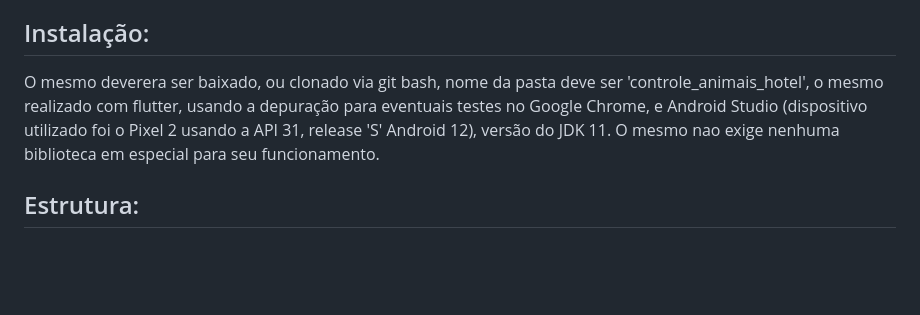
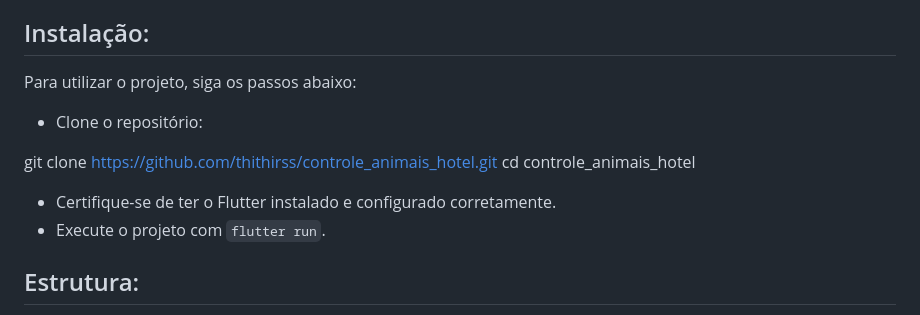
Before and after one commit to thithirss/controle_animais_hotel, a Markdown page: README.md, the part around one of its changes. GitHub-like rendering; blank space fills up the shorter version.

```diff
--- a/README.md
+++ b/README.md
@@ -9,9 +9,15 @@ O projeto foi feito com o intuito de concorrer uma vaga de dev, o proposito do p
 
 ## Instalação:
 
-O mesmo deverera ser baixado, ou clonado via git bash, nome da pasta deve ser 'controle_animais_hotel', o mesmo realizado com flutter, usando a depuração para eventuais testes no Google
-Chrome, e Android Studio (dispositivo utilizado foi o Pixel 2 usando a API 31, release 'S' Android 12), versão do JDK 11. O mesmo nao exige nenhuma biblioteca em especial para seu funcionamento.
+Para utilizar o projeto, siga os passos abaixo:
 
+- Clone o repositório:
+
+git clone https://github.com/thithirss/controle_animais_hotel.git
+cd controle_animais_hotel
+
+- Certifique-se de ter o Flutter instalado e configurado corretamente.
+- Execute o projeto com `flutter run`.
 
 ## Estrutura:
 
```
Also changed, not shown: other parts of README.md (+0 -31 lines).
